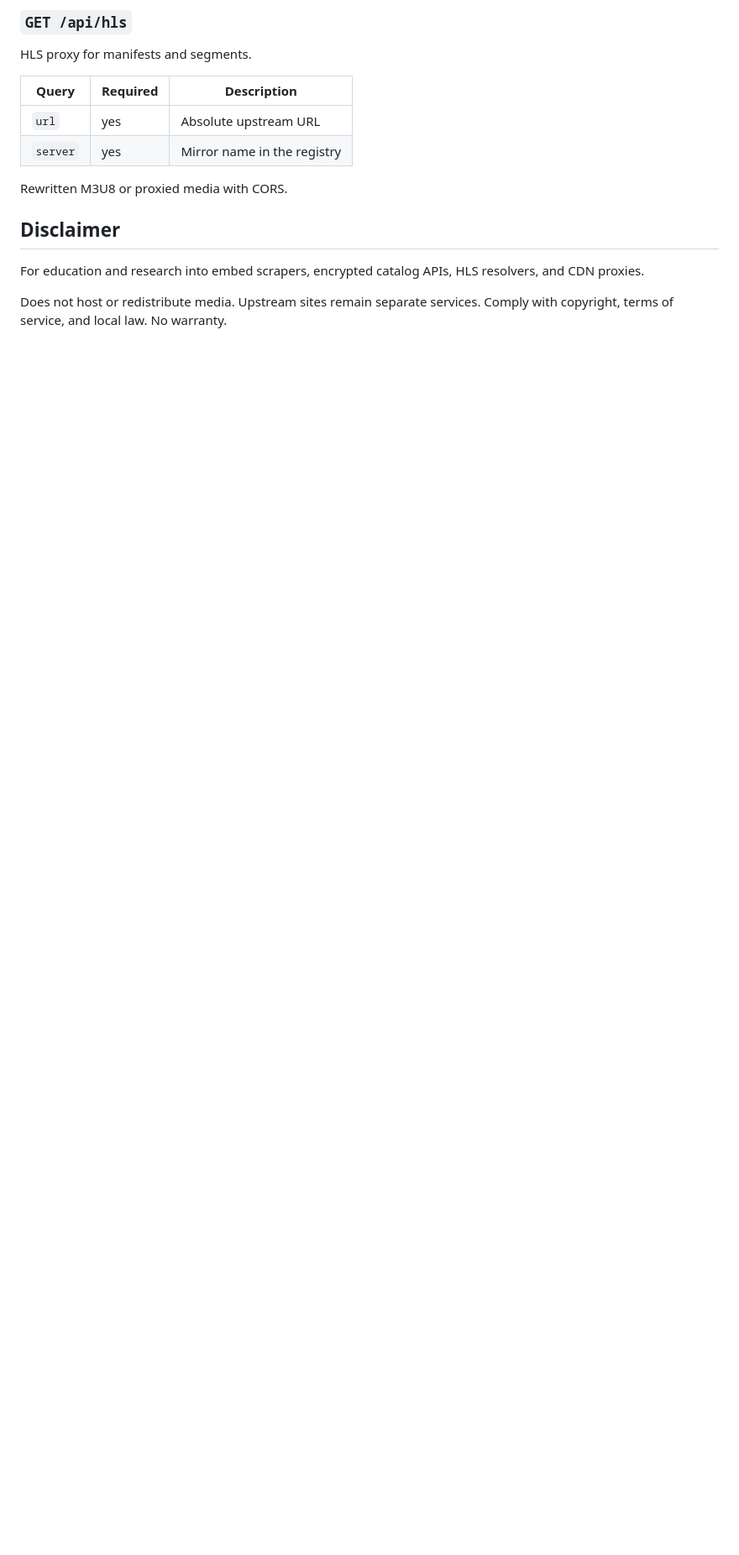
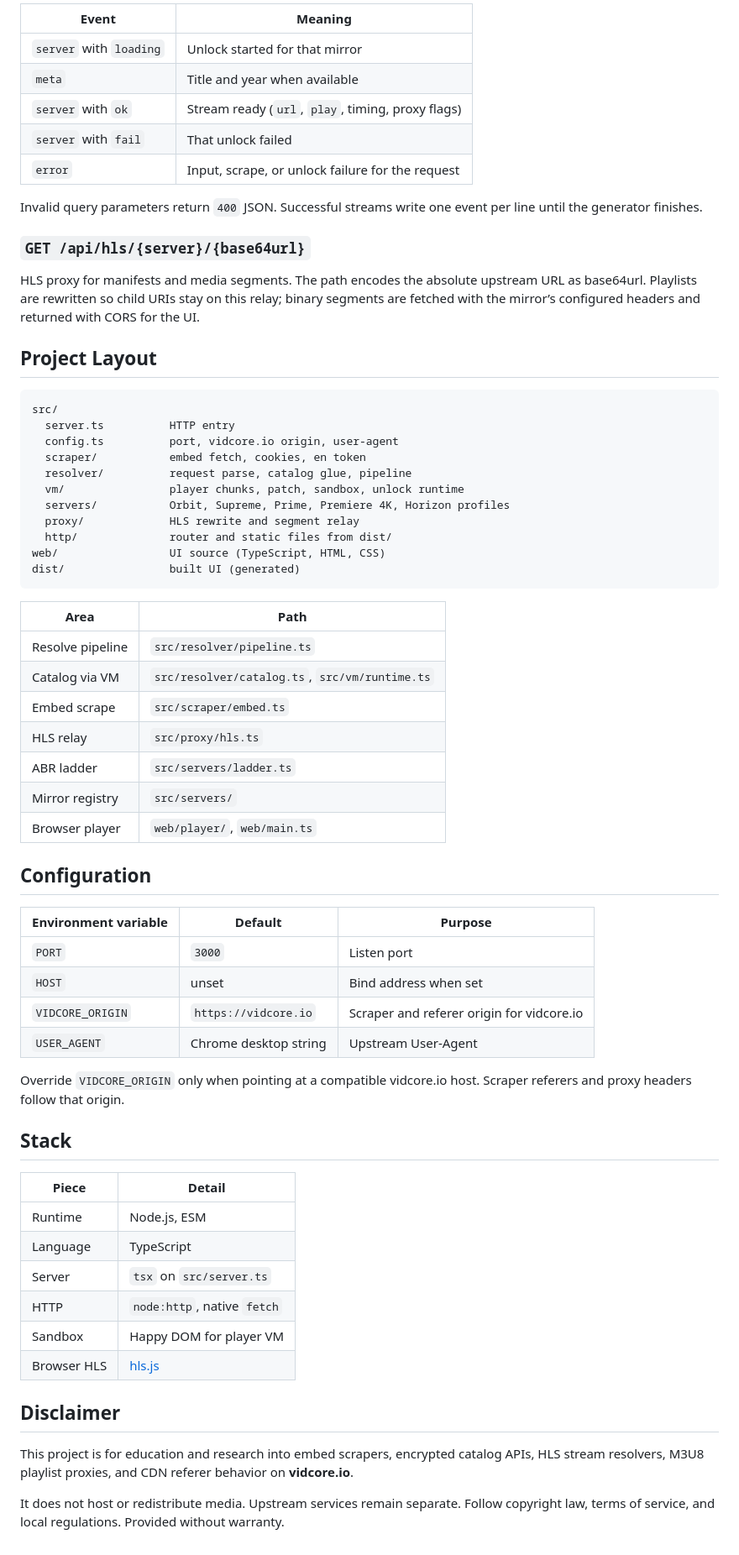
Before and after one commit to sharoon7171/vidcore-io-stream-resolver, a Markdown page: README.md, the part around one of its changes. Shown at 84% size. Rendered like a GitHub page; blank space fills up the shorter version.

Commit message:
document player VM unlock pipeline and Premiere 4K mirrors

````diff
--- a/README.md
+++ b/README.md
@@ -215,17 +159,68 @@ Stream resolver endpoint. Scrapes the embed, then unlocks mirrors.
 
-### `GET /api/hls`
+| Event | Meaning |
+| --- | --- |
+| `server` with `loading` | Unlock started for that mirror |
+| `meta` | Title and year when available |
+| `server` with `ok` | Stream ready (`url`, `play`, timing, proxy flags) |
+| `server` with `fail` | That unlock failed |
+| `error` | Input, scrape, or unlock failure for the request |
 
-HLS proxy for manifests and segments.
+Invalid query parameters return `400` JSON. Successful streams write one event per line until the generator finishes.
 
-| Query | Required | Description |
+### `GET /api/hls/{server}/{base64url}`
+
+HLS proxy for manifests and media segments. The path encodes the absolute upstream URL as base64url. Playlists are rewritten so child URIs stay on this relay; binary segments are fetched with the mirror’s configured headers and returned with CORS for the UI.
+
+## Project Layout
+
+```
+src/
+  server.ts          HTTP entry
+  config.ts          port, vidcore.io origin, user-agent
+  scraper/           embed fetch, cookies, en token
+  resolver/          request parse, catalog glue, pipeline
+  vm/                player chunks, patch, sandbox, unlock runtime
+  servers/           Orbit, Supreme, Prime, Premiere 4K, Horizon profiles
+  proxy/             HLS rewrite and segment relay
+  http/              router and static files from dist/
+web/                 UI source (TypeScript, HTML, CSS)
+dist/                built UI (generated)
+```
+
+| Area | Path |
+| --- | --- |
+| Resolve pipeline | `src/resolver/pipeline.ts` |
+| Catalog via VM | `src/resolver/catalog.ts`, `src/vm/runtime.ts` |
+| Embed scrape | `src/scraper/embed.ts` |
+| HLS relay | `src/proxy/hls.ts` |
+| ABR ladder | `src/servers/ladder.ts` |
+| Mirror registry | `src/servers/` |
+| Browser player | `web/player/`, `web/main.ts` |
+
+## Configuration
+
+| Environment variable | Default | Purpose |
 | --- | --- | --- |
-| `url` | yes | Absolute upstream URL |
-| `server` | yes | Mirror name in the registry |
+| `PORT` | `3000` | Listen port |
+| `HOST` | unset | Bind address when set |
+| `VIDCORE_ORIGIN` | `https://vidcore.io` | Scraper and referer origin for vidcore.io |
+| `USER_AGENT` | Chrome desktop string | Upstream User-Agent |
 
-Rewritten M3U8 or proxied media with CORS.
+Override `VIDCORE_ORIGIN` only when pointing at a compatible vidcore.io host. Scraper referers and proxy headers follow that origin.
+
+## Stack
+
+| Piece | Detail |
+| --- | --- |
+| Runtime | Node.js, ESM |
+| Language | TypeScript |
+| Server | `tsx` on `src/server.ts` |
+| HTTP | `node:http`, native `fetch` |
+| Sandbox | Happy DOM for player VM |
+| Browser HLS | [hls.js](https://github.com/video-dev/hls.js/) |
 
 ## Disclaimer
 
-For education and research into embed scrapers, encrypted catalog APIs, HLS resolvers, and CDN proxies.
+This project is for education and research into embed scrapers, encrypted catalog APIs, HLS stream resolvers, M3U8 playlist proxies, and CDN referer behavior on **vidcore.io**.
 
-Does not host or redistribute media. Upstream sites remain separate services. Comply with copyright, terms of service, and local law. No warranty.
+It does not host or redistribute media. Upstream services remain separate. Follow copyright law, terms of service, and local regulations. Provided without warranty.
````
Also changed, not shown: other parts of README.md (+125 -181 lines).
